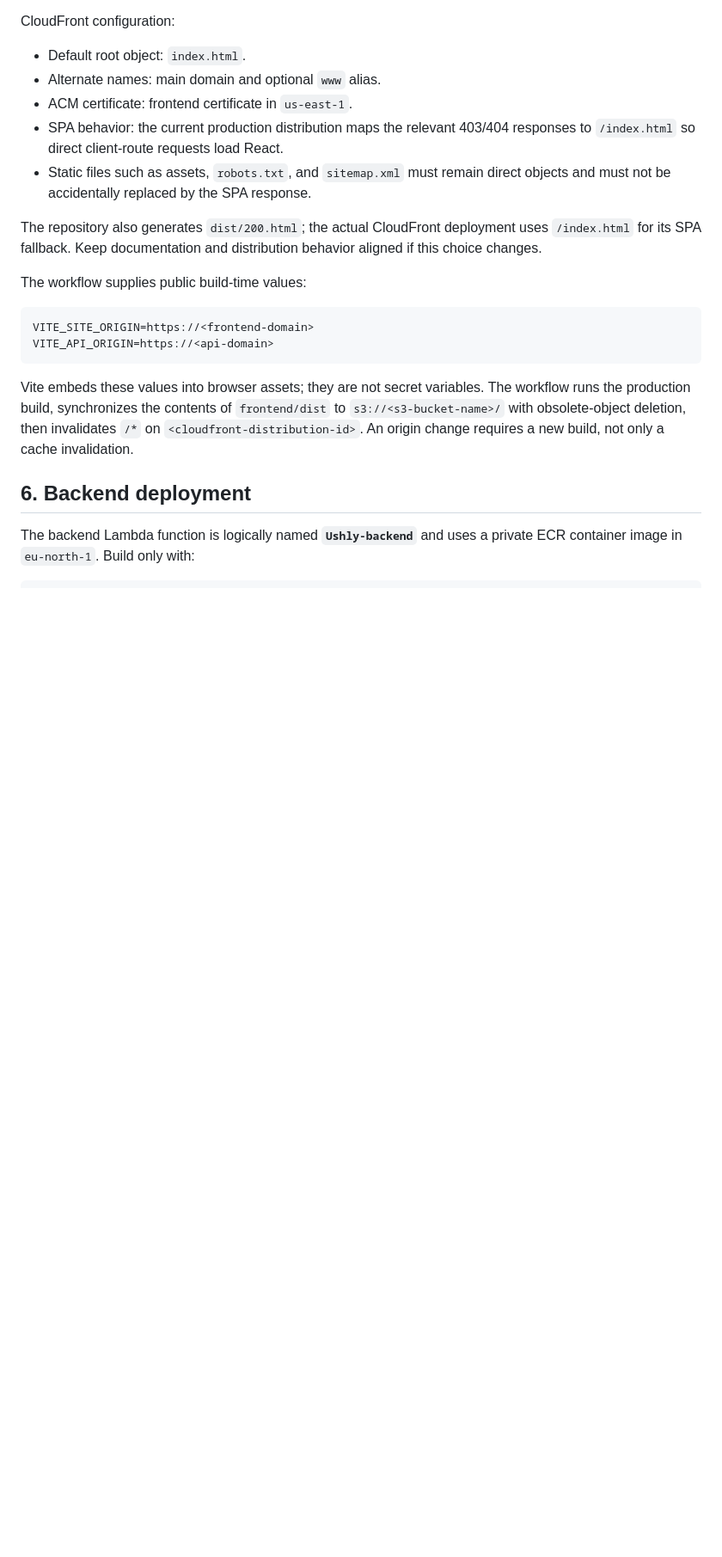
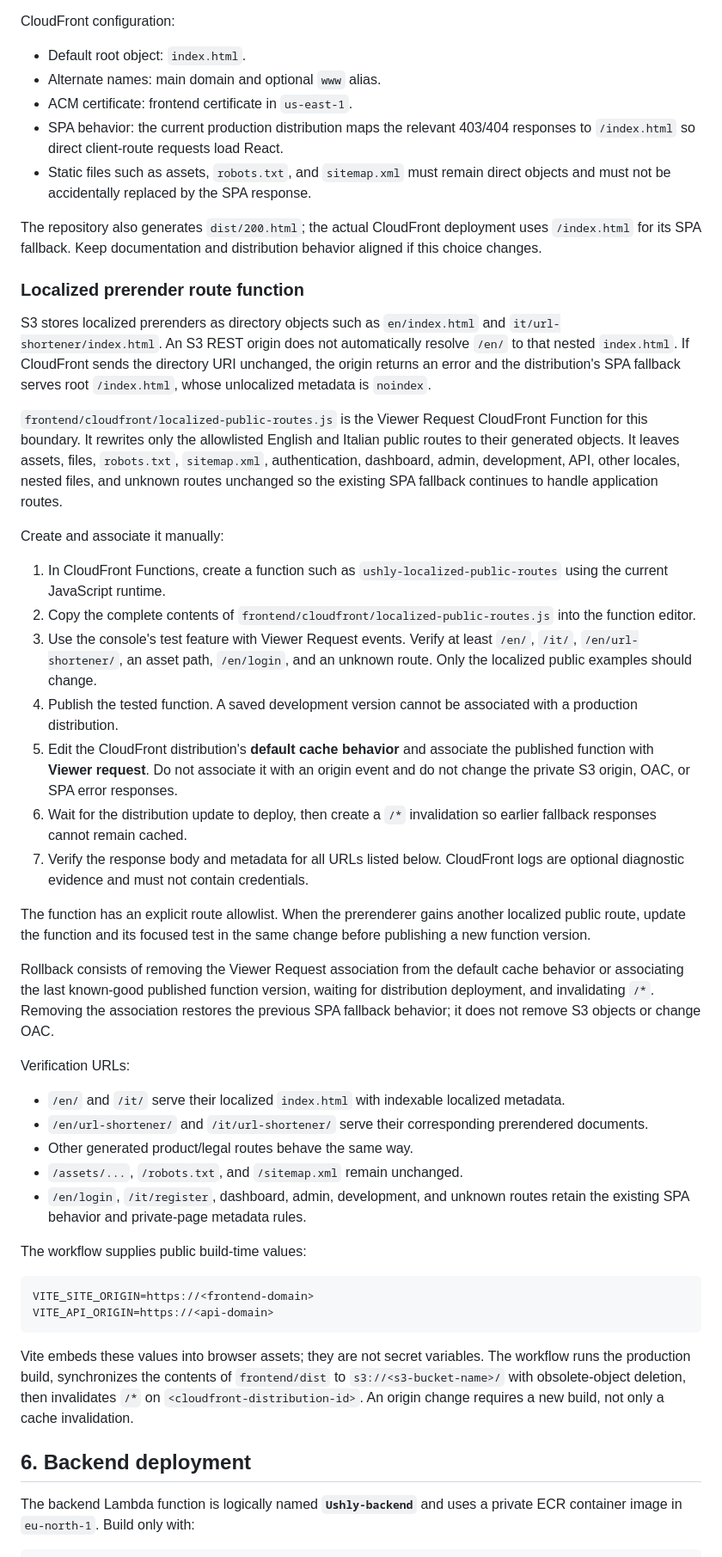
Before and after one commit to valentino-belotcaci/Ushly, a Markdown page: docs/deployment.md, the part around the change. Shown at 86% size. Drawn GitHub-style; blank space fills up the shorter version.

Commit message:
document CloudFront localized routing

```diff
--- a/docs/deployment.md
+++ b/docs/deployment.md
@@ -132,6 +132,62 @@ CloudFront configuration:
 The repository also generates `dist/200.html`; the actual CloudFront deployment
 uses `/index.html` for its SPA fallback. Keep documentation and distribution
 behavior aligned if this choice changes.
+
+### Localized prerender route function
+
+S3 stores localized prerenders as directory objects such as
+`en/index.html` and `it/url-shortener/index.html`. An S3 REST origin does not
+automatically resolve `/en/` to that nested `index.html`. If CloudFront sends
+the directory URI unchanged, the origin returns an error and the distribution's
+SPA fallback serves root `/index.html`, whose unlocalized metadata is `noindex`.
+
+`frontend/cloudfront/localized-public-routes.js` is the Viewer Request
+CloudFront Function for this boundary. It rewrites only the allowlisted English
+and Italian public routes to their generated objects. It leaves assets, files,
+`robots.txt`, `sitemap.xml`, authentication, dashboard, admin, development,
+API, other locales, nested files, and unknown routes unchanged so the existing
+SPA fallback continues to handle application routes.
+
+Create and associate it manually:
+
+1. In CloudFront Functions, create a function such as
+   `ushly-localized-public-routes` using the current JavaScript runtime.
+2. Copy the complete contents of
+   `frontend/cloudfront/localized-public-routes.js` into the function editor.
+3. Use the console's test feature with Viewer Request events. Verify at least
+   `/en/`, `/it/`, `/en/url-shortener/`, an asset path, `/en/login`, and an
+   unknown route. Only the localized public examples should change.
+4. Publish the tested function. A saved development version cannot be associated
+   with a production distribution.
+5. Edit the CloudFront distribution's **default cache behavior** and associate
+   the published function with **Viewer request**. Do not associate it with an
+   origin event and do not change the private S3 origin, OAC, or SPA error
+   responses.
+6. Wait for the distribution update to deploy, then create a `/*` invalidation
+   so earlier fallback responses cannot remain cached.
+7. Verify the response body and metadata for all URLs listed below. CloudFront
+   logs are optional diagnostic evidence and must not contain credentials.
+
+The function has an explicit route allowlist. When the prerenderer gains another
+localized public route, update the function and its focused test in the same
+change before publishing a new function version.
+
+Rollback consists of removing the Viewer Request association from the default
+cache behavior or associating the last known-good published function version,
+waiting for distribution deployment, and invalidating `/*`. Removing the
+association restores the previous SPA fallback behavior; it does not remove S3
+objects or change OAC.
+
+Verification URLs:
+
+- `/en/` and `/it/` serve their localized `index.html` with indexable localized
+  metadata.
+- `/en/url-shortener/` and `/it/url-shortener/` serve their corresponding
+  prerendered documents.
+- Other generated product/legal routes behave the same way.
+- `/assets/...`, `/robots.txt`, and `/sitemap.xml` remain unchanged.
+- `/en/login`, `/it/register`, dashboard, admin, development, and unknown routes
+  retain the existing SPA behavior and private-page metadata rules.
 
 The workflow supplies public build-time values:
 
```
